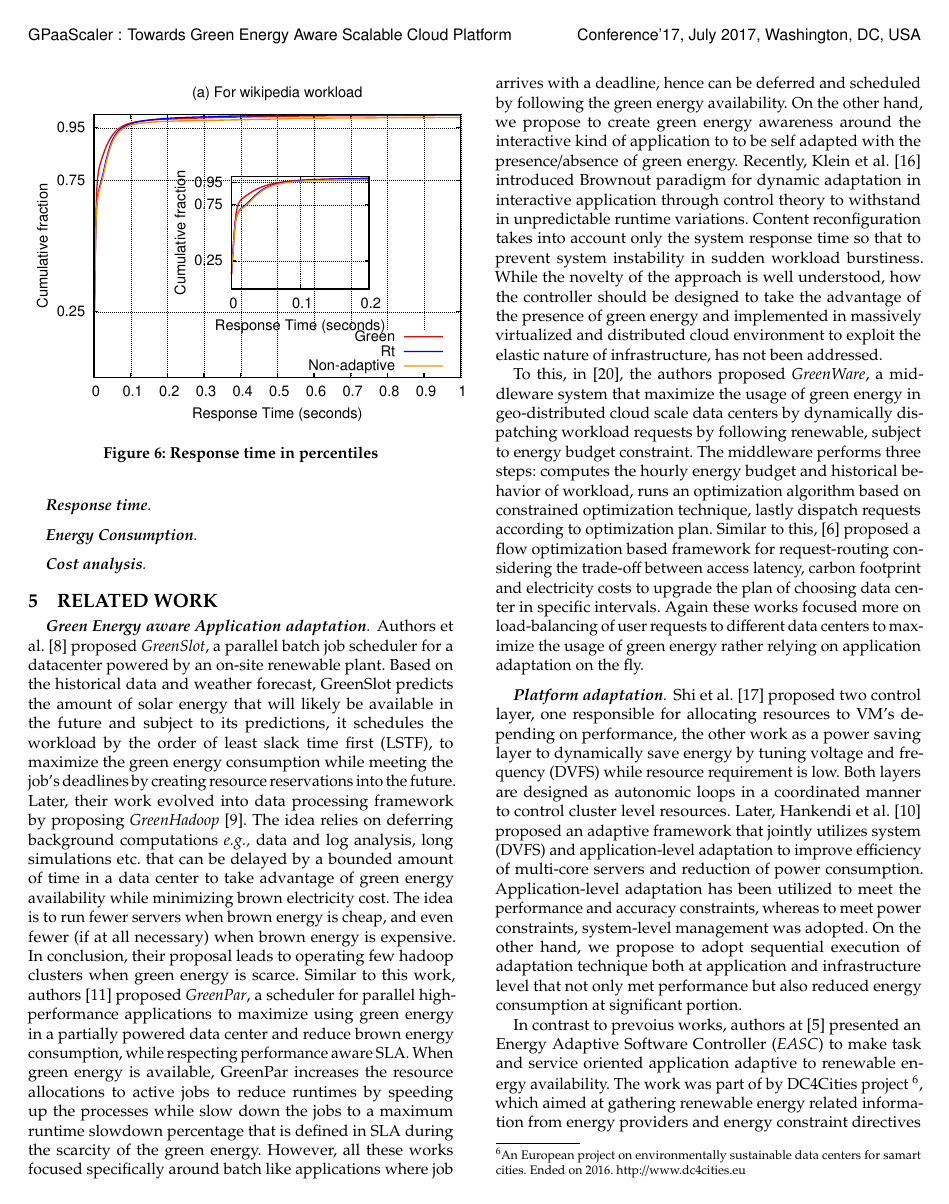
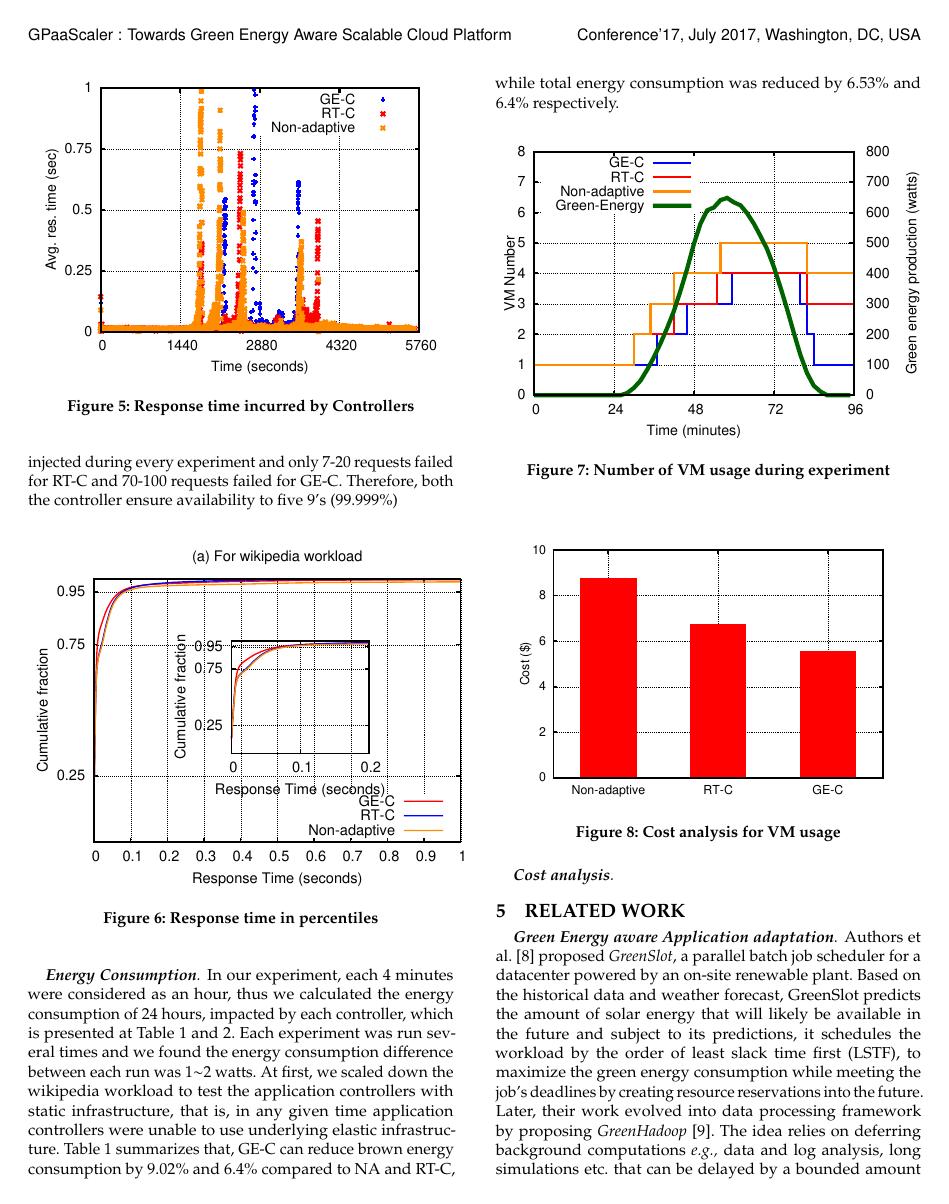
Before and after one commit to sabbir-47/UCC, a LaTeX paper (paper_ucc.tex, which reads experiments.tex): page 7 of 9. Compiled offline with pdfLaTeX.

Commit message:
new files

```diff
--- a/experiments.tex
+++ b/experiments.tex
@@ -69,12 +74,15 @@ But in case of delaying of any event, the scenario will not follow Figure \ref{f
 \paragraph*{\textbf{Response time}}
-
 \begin{figure} [htb]
 \centering
-\includegraphics[scale=.8]{Graphs/response_time.eps}
+\includegraphics[scale=.8]{Graphs/responseTime.eps}
 \caption{Response time incurred by Controllers}
 \label{fig:rt}
 \end{figure}
+In Figure \ref{fig:rt}, we grouped response time by taking average over seconds. We kept response time set point as 1s. Since, our approach allows both level of adaptation depending on the changing environment, both RT-C and GE-C performed very closely by keeping 99th percentile response time around 274ms and 388ms. Figure \ref{fig:perc} shows the distribution of response time. Although, the baseline approach lacked application adaptation, it kept the 99th percentile response time around 500ms. On average, 3.7 million requests were injected during every experiment and only 7-20 requests failed for RT-C and 70-100 requests failed for GE-C. Therefore, both the controller ensure availability to five 9's (99.999\%)
 
+%NA-.473
+%GT-C-.388
+%Rt-.274
 
 \begin{figure} [htb]
 \centering
@@ -83,21 +91,19 @@ But in case of delaying of any event, the scenario will not follow Figure \ref{f
 \label{fig:perc}
 \end{figure}
 
+
+
+
+
+%----------------------------END-------------------------------------
+
 \paragraph*{\textbf{Energy Consumption}}
 
-%\begin{table*}
-%  \caption{Some Typical Commands}
-%  \label{tab:commands}
-%  \begin{tabular}{ccl}
-%    \toprule
-%    Command &A Number & Comments\\
-%    \midrule
-%    \texttt{{\char'134}author} & 100& Author \\
-%    \texttt{{\char'134}table}& 300 & For tables\\
-%    \texttt{{\char'134}table*}& 400& For wider tables\\
-%    \bottomrule
-%  \end{tabular}
-%\end{table*}
+In our experiment, each 4 minutes were considered as an
+hour, thus we calculated the energy consumption of 24
+hours, impacted by each controller, which is presented at
+Table \ref{tab:watt1} and \ref{tab:watt2}. Each experiment was run several times and we found the energy consumption difference between each run
+was 1$\sim$2 watts. At first, we scaled down the wikipedia workload to test the application controllers with static infrastructure, that is, in any given time application controllers were unable to use underlying elastic infrastructure. Table \ref{tab:watt1} summarizes that, GE-C can reduce brown energy consumption by 9.02\% and 6.4\% compared to NA and RT-C, while total energy consumption was reduced by 6.53\% and 6.4\% respectively.
 
 
 %Total: 5912.49
@@ -118,4 +141,24 @@ GE-C & 4796.17 (NA > 18.88\%)(RT-C > 13.96\%) & 1632.77 (NA > 35.11\%) (RT-C > 2
 \end{tabular}
 \end{table*}
 
+\begin{figure} [htb]
+\centering
+\includegraphics[scale=.8]{Graphs/vm.eps}
+\caption{Number of VM usage during experiment}
+\label{fig:vm}
+\end{figure}
+
+%----------------------------------END-------------------------------------
+
+%0 Non-adaptive 8.748
+%1 RT-C 6.696 (23.45 %)
+%2 GE-C 5.508 (37.03 %) (21.568 %)
+
 \paragraph{\textbf{Cost analysis}}
+
+\begin{figure} [htb]
+\centering
+\includegraphics[scale=.7]{Graphs/cost.eps}
+\caption{Cost analysis for VM usage}
+\label{fig:vm}
+\end{figure}
```
Also changed, not shown: Graphs/cdf.eps (deleted), Graphs/cost.eps (added), Graphs/percentile.eps, Graphs/responseTime.eps, Graphs/rt_graph.eps (deleted), Graphs/vm.eps (added), paper_ucc.pdf, experiments.tex (32 more changed lines), 11 other files.
